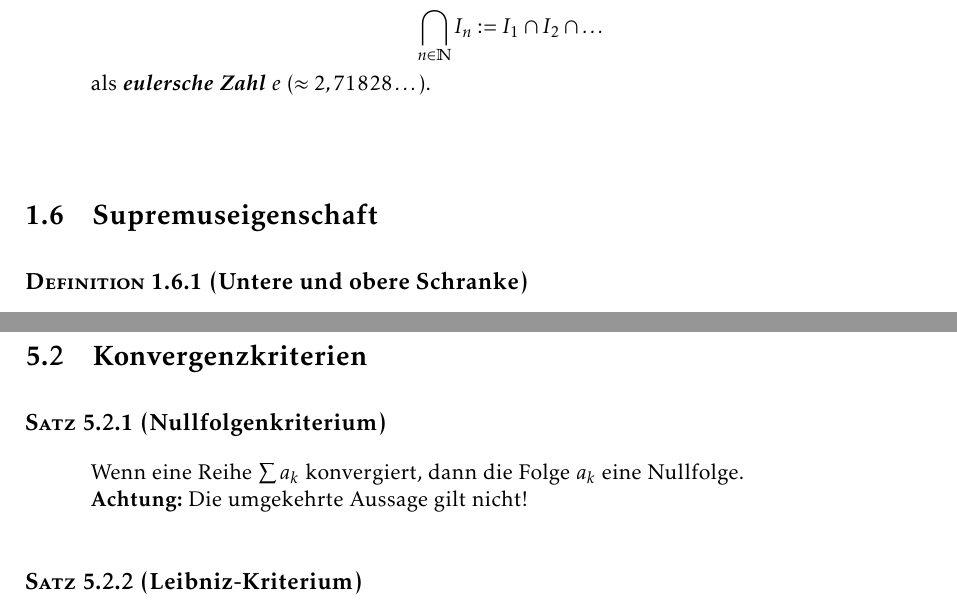
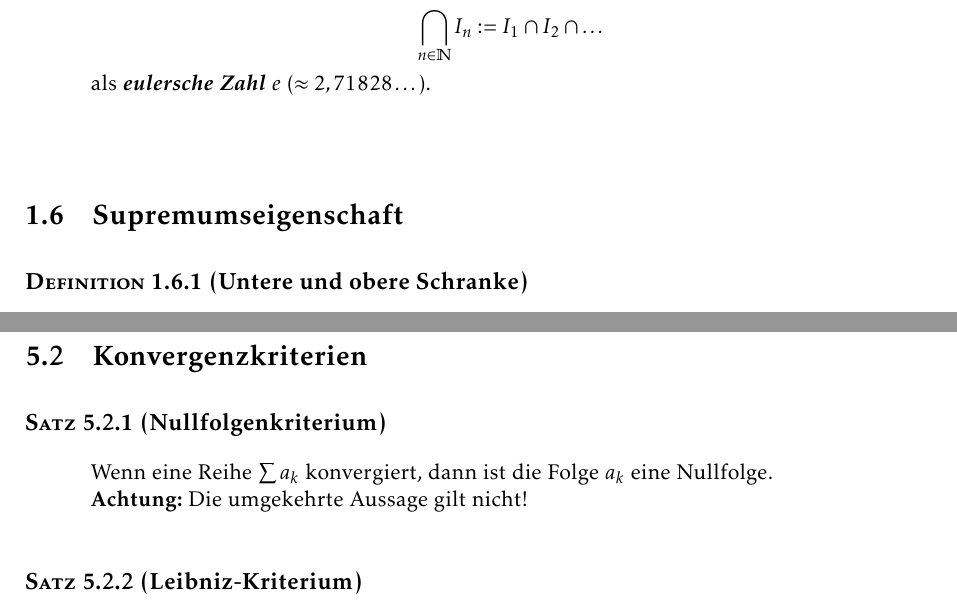
Before and after one commit to semmelsamu/skript-ma2, a LaTeX book (skript.tex, which reads entries/Nullfolgenkriterium.tex, parts/entries.tex): two parts of pages 12 and 30 of 50, joined at a grey line, cut so that both start at the same text. Compiled offline with pdfLaTeX.

Commit message:
fixed typos

```diff
--- a/entries/Nullfolgenkriterium.tex
+++ b/entries/Nullfolgenkriterium.tex
@@ -1,3 +1,3 @@
-Wenn eine Reihe $\sum a_k$ konvergiert, dann die Folge $a_k$ eine Nullfolge.
+Wenn eine Reihe $\sum a_k$ konvergiert, dann ist die Folge $a_k$ eine Nullfolge.
 \\
 \textbf{Achtung:} Die umgekehrte Aussage gilt nicht!
--- a/parts/entries.tex
+++ b/parts/entries.tex
@@ -62,7 +62,7 @@
 
         \entry{Abstrakt}{Bestimmung der Eulerschen Zahl}[Bestimmung der Eulerschen Zahl durch Intervallschachtelung]
 
-    \section{Supremuseigenschaft}
+    \section{Supremumseigenschaft}
 
         \entry{Definition}{Untere und obere Schranke}
         \entry{Definition}{Minimum, Maximum}
```
